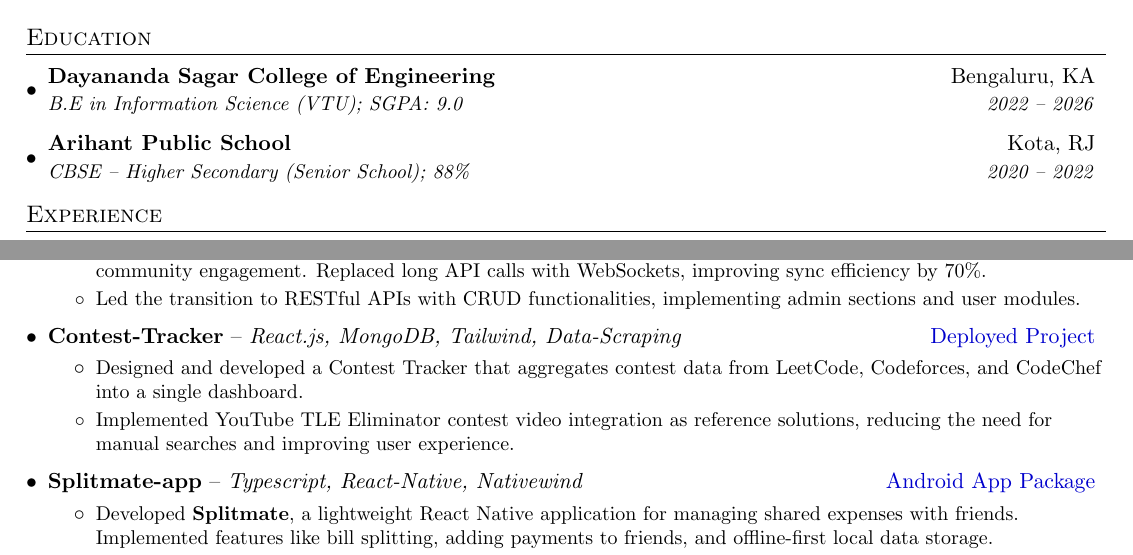
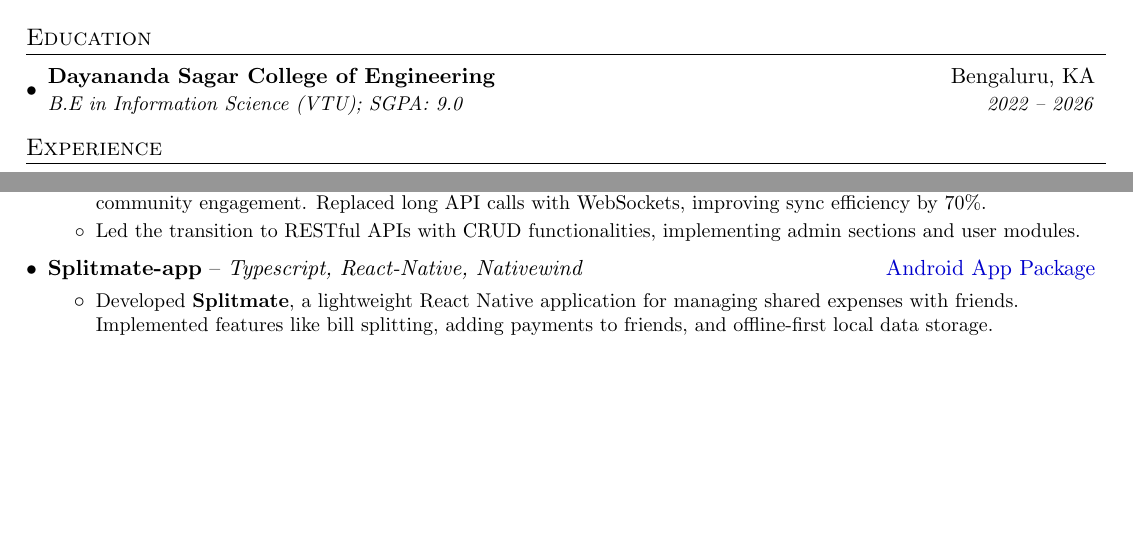
Before and after one commit to noogler-eng/resume, a LaTeX CV (cv.tex): two parts of page 1 of 2, joined at a grey line, cut so that both start at the same text, the shorter picture padded with empty space. Compiled offline with pdfLaTeX.

Commit message:
Trim to one page: drop school entry and Contest-Tracker project
- Remove Arihant Public School from Education; the B.E. entry carries
  the schooling signal and 12th-grade marks add little post-graduation.
- Remove the Contest-Tracker project, keeping Music Labs and Splitmate.

Co-Authored-By: Claude Opus 5 <noreply@anthropic.com>

```diff
--- a/cv.tex
+++ b/cv.tex
@@ -109,9 +109,6 @@
   \resumeSubheading
     {Dayananda Sagar College of Engineering}{Bengaluru, KA}
     {B.E in Information Science (VTU);  SGPA: 9.0}{2022 -- 2026}
-  \resumeSubheading
-    {Arihant Public School}{Kota, RJ}
-    {CBSE – Higher Secondary (Senior School);  88\%}{2020 -- 2022}
 \resumeSubHeadingListEnd
 
 %-----------EXPERIENCE-----------------
@@ -142,13 +139,6 @@
     \resumeItemListStart
       \resumeItem{Built an app that connects people across states and countries to listen to music synchronously, increasing community engagement. Replaced long API calls with WebSockets, improving sync efficiency by 70\%.}
       \resumeItem{Led the transition to RESTful APIs with CRUD functionalities, implementing admin sections and user modules.}
-    \resumeItemListEnd
-
-  \expSubheading
-    {Contest-Tracker}{React.js, MongoDB, Tailwind, Data-Scraping}{\href{https://assignment-psi-ivory.vercel.app}{Deployed Project}}
-    \resumeItemListStart
-      \resumeItem{Designed and developed a Contest Tracker that aggregates contest data from LeetCode, Codeforces, and CodeChef into a single dashboard.}
-      \resumeItem{Implemented YouTube TLE Eliminator contest video integration as reference solutions, reducing the need for manual searches and improving user experience.}
     \resumeItemListEnd
 
   \expSubheading
```
